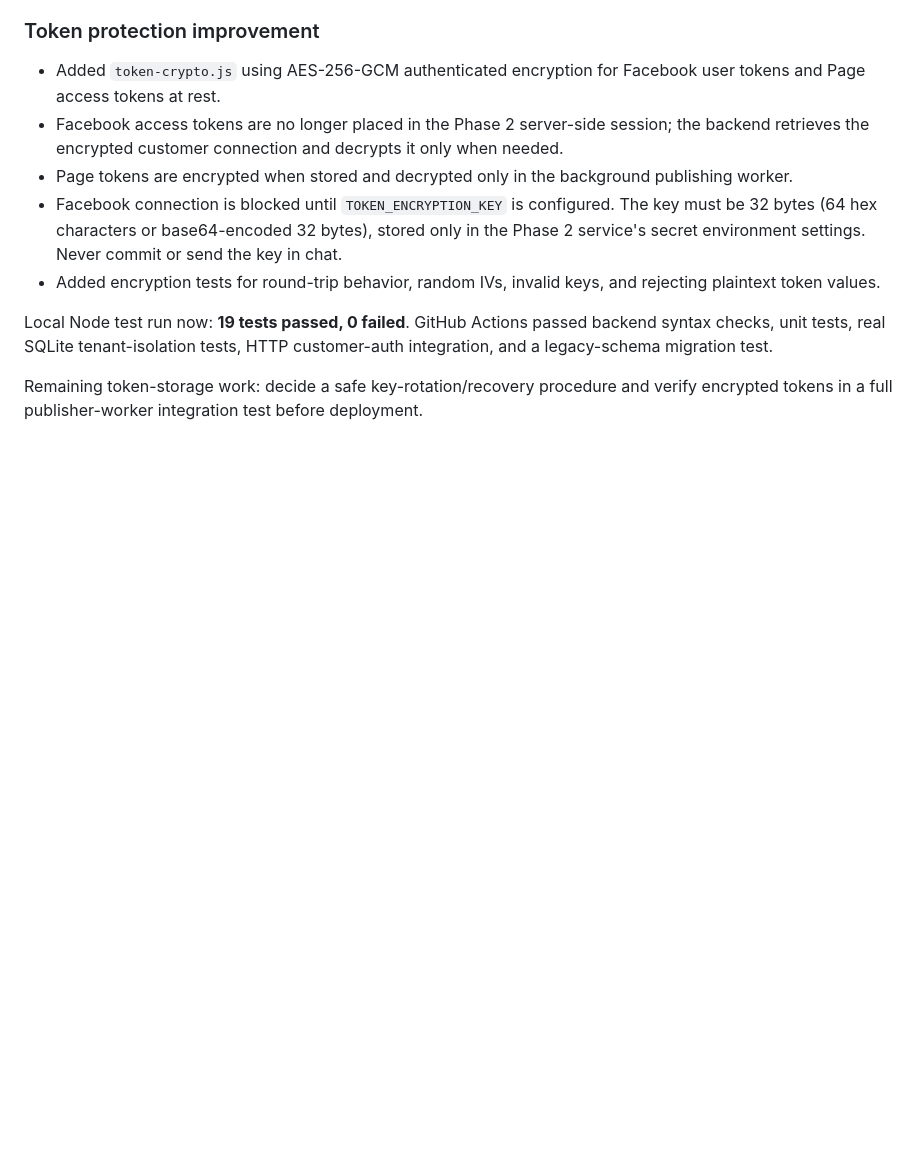
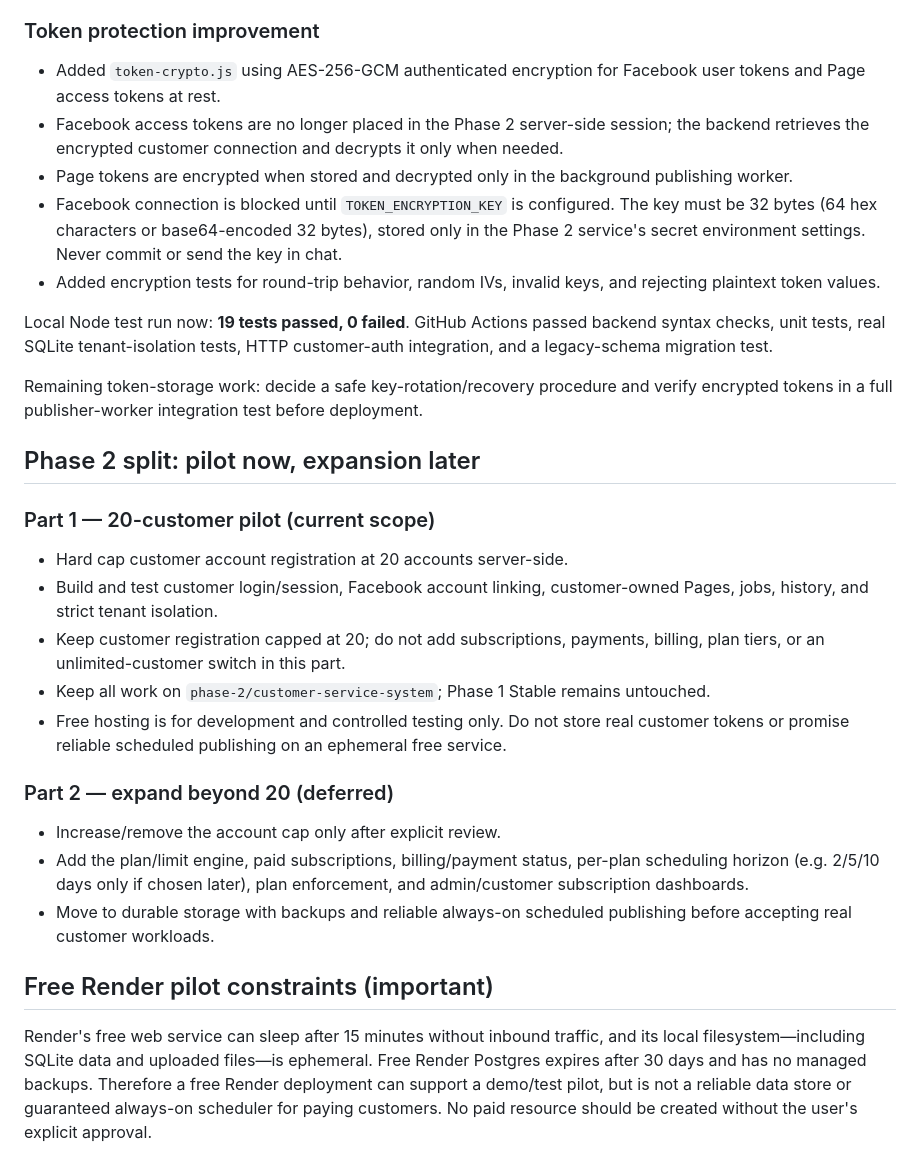
Before and after one commit to sanjagdew1-spec/facebook-bulk-scheduler-pro-3, a Markdown page: docs/PHASE-2-CUSTOMER-SERVICE-SYSTEM.md, the part around the change. Drawn GitHub-style; blank space fills up the shorter version.

Commit message:
Document 20-customer pilot and defer unlimited expansion to Part 2

```diff
--- a/docs/PHASE-2-CUSTOMER-SERVICE-SYSTEM.md
+++ b/docs/PHASE-2-CUSTOMER-SERVICE-SYSTEM.md
@@ -170,3 +170,21 @@ Implemented on the Phase 2 branch only:
 Local Node test run now: **19 tests passed, 0 failed**. GitHub Actions passed backend syntax checks, unit tests, real SQLite tenant-isolation tests, HTTP customer-auth integration, and a legacy-schema migration test.
 
 Remaining token-storage work: decide a safe key-rotation/recovery procedure and verify encrypted tokens in a full publisher-worker integration test before deployment.
+
+
+## Phase 2 split: pilot now, expansion later
+
+### Part 1 — 20-customer pilot (current scope)
+- Hard cap customer account registration at 20 accounts server-side.
+- Build and test customer login/session, Facebook account linking, customer-owned Pages, jobs, history, and strict tenant isolation.
+- Keep customer registration capped at 20; do not add subscriptions, payments, billing, plan tiers, or an unlimited-customer switch in this part.
+- Keep all work on `phase-2/customer-service-system`; Phase 1 Stable remains untouched.
+- Free hosting is for development and controlled testing only. Do not store real customer tokens or promise reliable scheduled publishing on an ephemeral free service.
+
+### Part 2 — expand beyond 20 (deferred)
+- Increase/remove the account cap only after explicit review.
+- Add the plan/limit engine, paid subscriptions, billing/payment status, per-plan scheduling horizon (e.g. 2/5/10 days only if chosen later), plan enforcement, and admin/customer subscription dashboards.
+- Move to durable storage with backups and reliable always-on scheduled publishing before accepting real customer workloads.
+
+## Free Render pilot constraints (important)
+Render's free web service can sleep after 15 minutes without inbound traffic, and its local filesystem—including SQLite data and uploaded files—is ephemeral. Free Render Postgres expires after 30 days and has no managed backups. Therefore a free Render deployment can support a demo/test pilot, but is not a reliable data store or guaranteed always-on scheduler for paying customers. No paid resource should be created without the user's explicit approval.
```
